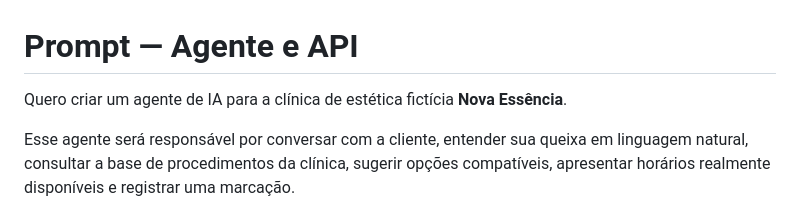
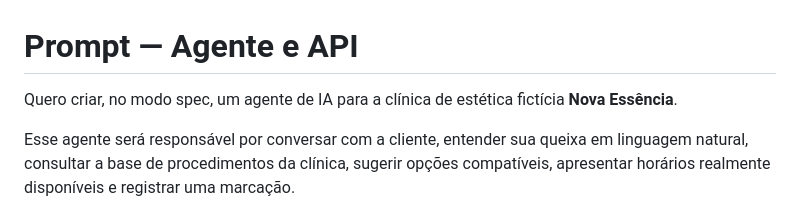
Before and after one commit to davicampos-upd8/workshop-ufabc-agentcore-clinica, a Markdown page: PROMPT-AGENTE.md, the part around the change. GitHub-like rendering.

Commit message:
Clarify agent implementation mode

```diff
--- a/PROMPT-AGENTE.md
+++ b/PROMPT-AGENTE.md
@@ -1,6 +1,6 @@
 # Prompt — Agente e API
 
-Quero criar um agente de IA para a clínica de estética fictícia **Nova Essência**.
+Quero criar, no modo spec, um agente de IA para a clínica de estética fictícia **Nova Essência**.
 
 Esse agente será responsável por conversar com a cliente, entender sua queixa em linguagem natural, consultar a base de procedimentos da clínica, sugerir opções compatíveis, apresentar horários realmente disponíveis e registrar uma marcação.
 
```
